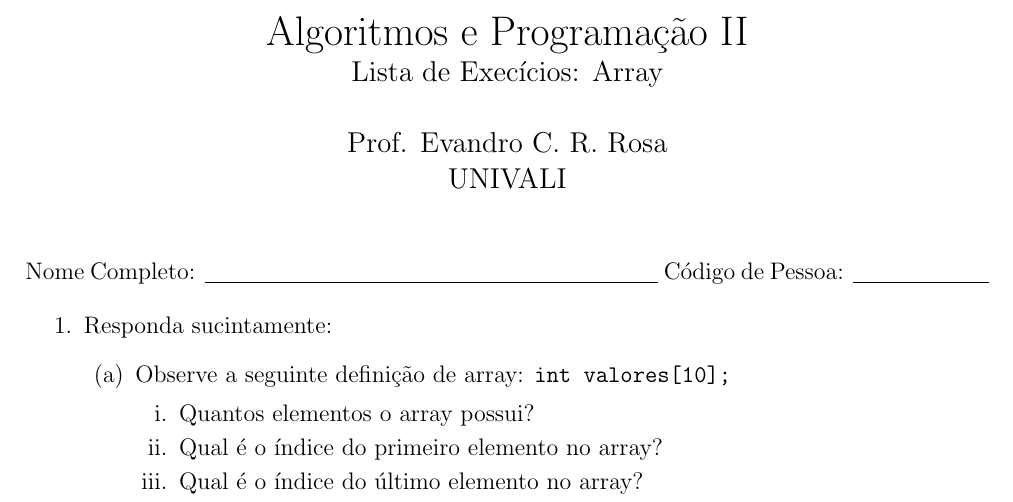
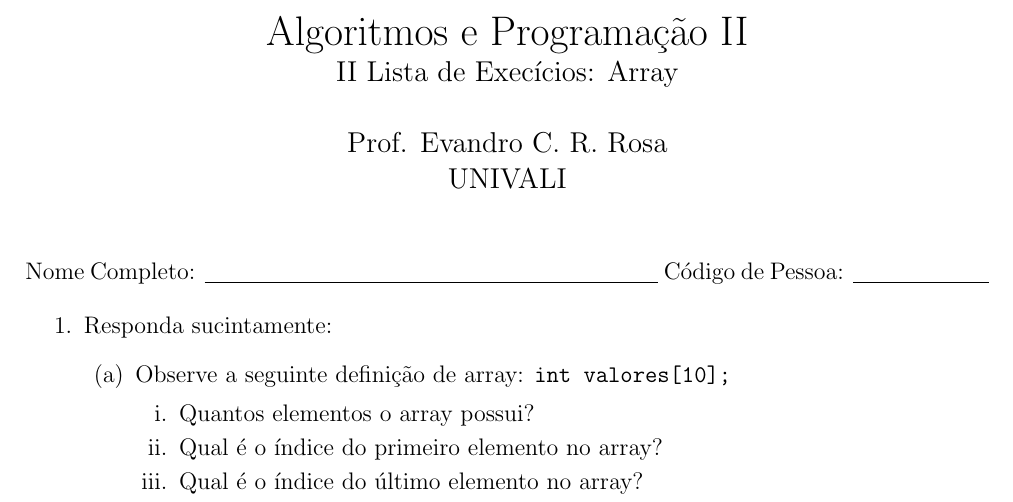
Before and after one commit to evandro-crr/alg2, a LaTeX document (listas/2_lista.tex): part of page 1 of 4, cut so that both start at the same text. Compiled offline with pdfLaTeX.

Commit message:
update lista

```diff
--- a/listas/2_lista.tex
+++ b/listas/2_lista.tex
@@ -8,7 +8,7 @@
 \usepackage{graphicx}
 
 \title{Algoritmos e Programação II\\
-\large Lista de Execícios: Array}
+\large II Lista de Execícios: Array}
 \author{Prof. Evandro C. R. Rosa\\UNIVALI}
 \date{}
 
```
Also changed, not shown: listas/1_lista.tex (+1 -1 lines), listas/1_lista.pdf, listas/2_lista.pdf, 1 other file.
